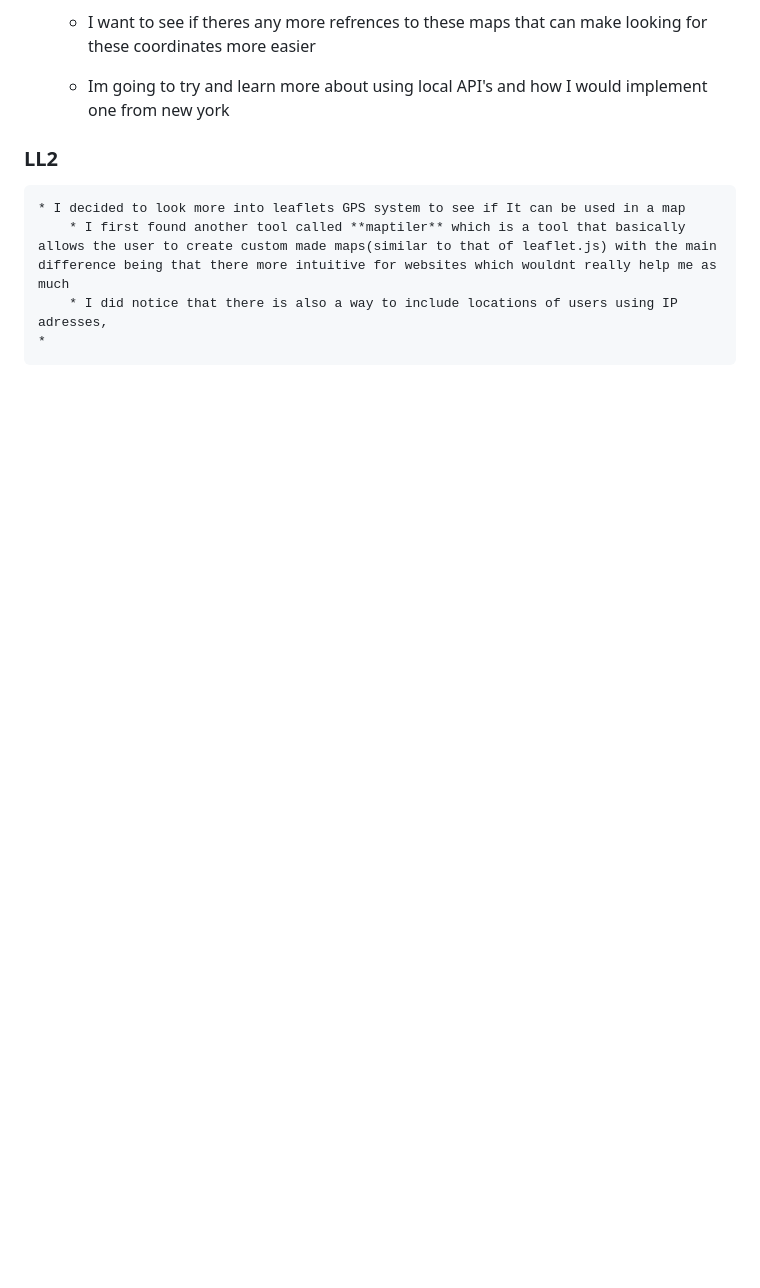
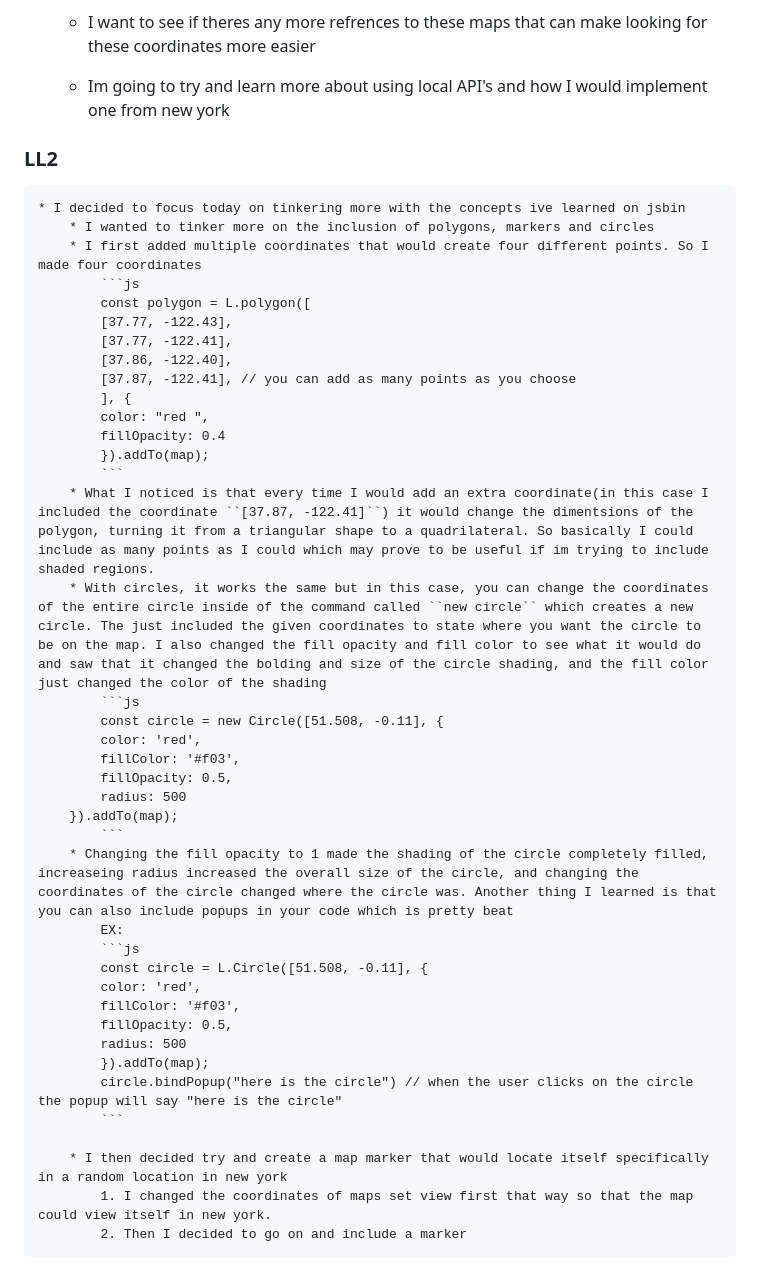
Before and after one commit to emmanuelg6912/sep11-freedom-project, a Markdown page: tool/learning-log.md, the part around the change. Drawn GitHub-style; blank space fills up the shorter version.

Commit message:
working on LL2

````diff
--- a/tool/learning-log.md
+++ b/tool/learning-log.md
@@ -171,10 +171,45 @@
 
 
 ### LL2
-    * I decided to look more into leaflets GPS system to see if It can be used in a map
-        * I first found another tool called **maptiler** which is a tool that basically allows the user to create custom made maps(similar to that of leaflet.js) with the main difference being that there more intuitive for websites which wouldnt really help me as much
-        * I did notice that there is also a way to include locations of users using IP adresses,
-    *
+    * I decided to focus today on tinkering more with the concepts ive learned on jsbin
+        * I wanted to tinker more on the inclusion of polygons, markers and circles
+        * I first added multiple coordinates that would create four different points. So I made four coordinates
+            ```js
+            const polygon = L.polygon([
+            [37.77, -122.43],
+            [37.77, -122.41],
+            [37.86, -122.40],
+            [37.87, -122.41], // you can add as many points as you choose
+            ], {
+            color: "red ",
+            fillOpacity: 0.4
+            }).addTo(map);
+            ```
+        * What I noticed is that every time I would add an extra coordinate(in this case I included the coordinate ``[37.87, -122.41]``) it would change the dimentsions of the polygon, turning it from a triangular shape to a quadrilateral. So basically I could include as many points as I could which may prove to be useful if im trying to include shaded regions.
+        * With circles, it works the same but in this case, you can change the coordinates of the entire circle inside of the command called ``new circle`` which creates a new circle. The just included the given coordinates to state where you want the circle to be on the map. I also changed the fill opacity and fill color to see what it would do and saw that it changed the bolding and size of the circle shading, and the fill color just changed the color of the shading
+            ```js
+            const circle = new Circle([51.508, -0.11], {
+            color: 'red',
+            fillColor: '#f03',
+            fillOpacity: 0.5,
+            radius: 500
+        }).addTo(map);
+            ```
+        * Changing the fill opacity to 1 made the shading of the circle completely filled, increaseing radius increased the overall size of the circle, and changing the coordinates of the circle changed where the circle was. Another thing I learned is that you can also include popups in your code which is pretty beat
+            EX:
+            ```js
+            const circle = L.Circle([51.508, -0.11], {
+            color: 'red',
+            fillColor: '#f03',
+            fillOpacity: 0.5,
+            radius: 500
+            }).addTo(map);
+            circle.bindPopup("here is the circle") // when the user clicks on the circle the popup will say "here is the circle"
+            ```
+
+        * I then decided try and create a map marker that would locate itself specifically in a random location in new york
+            1. I changed the coordinates of maps set view first that way so that the map could view itself in new york.
+            2. Then I decided to go on and include a marker
 
 
 <!--
````
